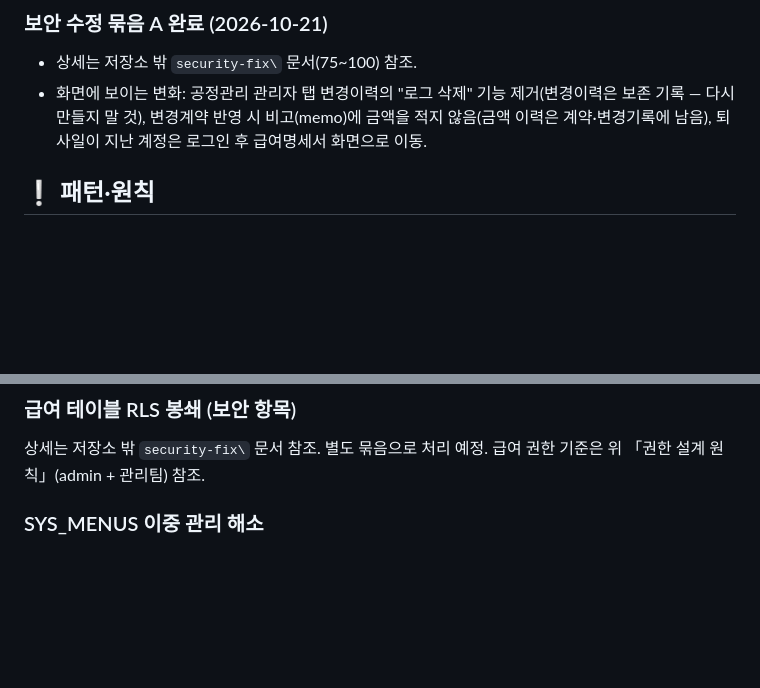
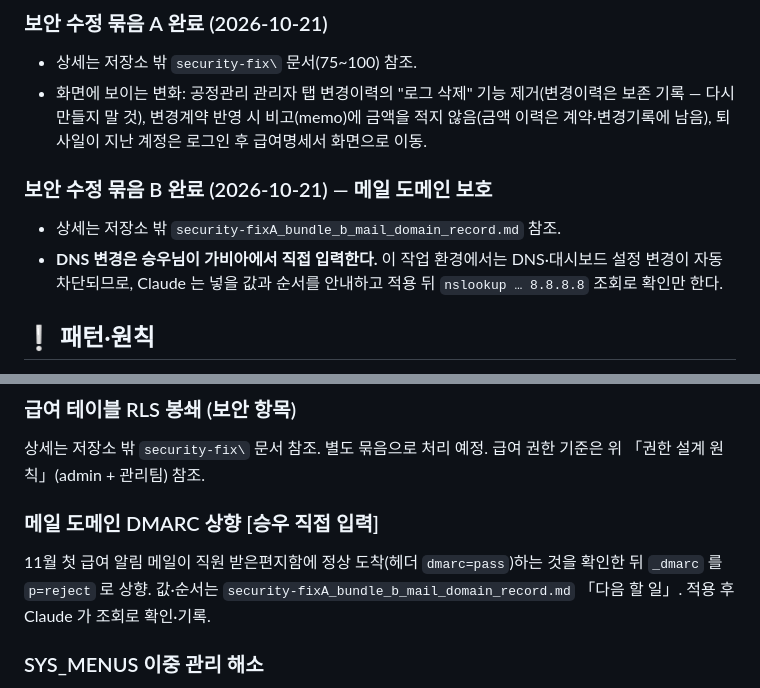
Before and after one commit to swkang87/kwanboeng.github.io, a Markdown page: CLAUDE.md, 2 parts joined by grey strips. Rendered like a GitHub page; blank space fills up the shorter version.

Commit message:
CLAUDE.md: 보안 수정 묶음 B(메일 도메인 보호) 완료 기록, DMARC 상향 할 일 추가
Co-Authored-By: Claude Opus 5.5 <noreply@anthropic.com>

```diff
--- a/CLAUDE.md
+++ b/CLAUDE.md
@@ -495,6 +495,11 @@ admin-worklog / admin-perf / admin-salary / admin-staff / admin-account:
 - 화면에 보이는 변화: 공정관리 관리자 탭 변경이력의 "로그 삭제" 기능 제거(변경이력은 보존 기록 — 다시 만들지 말 것),
   변경계약 반영 시 비고(memo)에 금액을 적지 않음(금액 이력은 계약·변경기록에 남음), 퇴사일이 지난 계정은 로그인 후 급여명세서 화면으로 이동.
 
+### 보안 수정 묶음 B 완료 (2026-10-21) — 메일 도메인 보호
+- 상세는 저장소 밖 `security-fixA_bundle_b_mail_domain_record.md` 참조.
+- **DNS 변경은 승우님이 가비아에서 직접 입력한다.** 이 작업 환경에서는 DNS·대시보드 설정 변경이 자동 차단되므로,
+  Claude 는 넣을 값과 순서를 안내하고 적용 뒤 `nslookup … 8.8.8.8` 조회로 확인만 한다.
+
 ## ❕ 패턴·원칙
 
 - **화이트라벨 키는 항상 config 참조**: 세션키·인증 도메인 등은 `APP_CONFIG.*` 참조로 작성.
@@ -533,6 +538,10 @@ admin-worklog / admin-perf / admin-salary / admin-staff / admin-account:
 ### 급여 테이블 RLS 봉쇄 (보안 항목)
 상세는 저장소 밖 `security-fix\` 문서 참조. 별도 묶음으로 처리 예정.
 급여 권한 기준은 위 「권한 설계 원칙」(admin + 관리팀) 참조.
+
+### 메일 도메인 DMARC 상향 [승우 직접 입력]
+11월 첫 급여 알림 메일이 직원 받은편지함에 정상 도착(헤더 `dmarc=pass`)하는 것을 확인한 뒤 `_dmarc` 를 `p=reject` 로 상향.
+값·순서는 `security-fixA_bundle_b_mail_domain_record.md` 「다음 할 일」. 적용 후 Claude 가 조회로 확인·기록.
 
 ### SYS_MENUS 이중 관리 해소
 `sysbar.js`의 `SYS_MENUS`가 `config.js`의 `MENUS`와 별개로 하드코딩됨.
```
